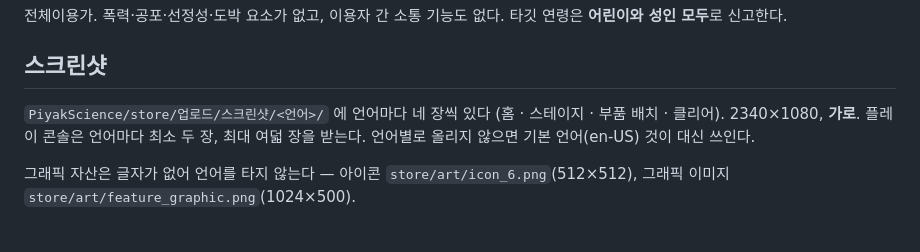
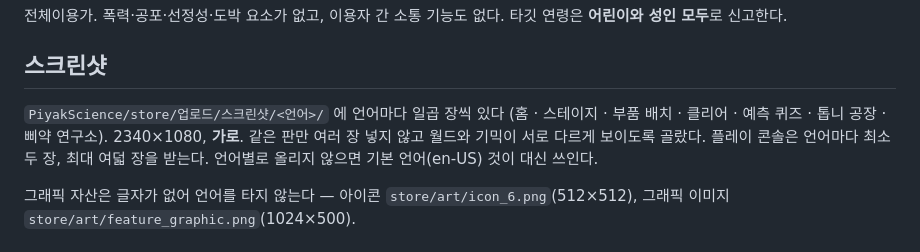
Before and after one commit to Yongminlee2/legal, a Markdown page: peepscience/store-listing.md, the part around the change. GitHub-like rendering.

Commit message:
삐약과학: 스크린샷 일곱 장 구성 반영

```diff
--- a/peepscience/store-listing.md
+++ b/peepscience/store-listing.md
@@ -518,8 +518,10 @@ Chơi một mình hay ngồi cùng con đều được - hãy xem cỗ máy do c
 
 ## 스크린샷
 
-`PiyakScience/store/업로드/스크린샷/<언어>/` 에 언어마다 네 장씩 있다
-(홈 · 스테이지 · 부품 배치 · 클리어). 2340×1080, **가로**.
+`PiyakScience/store/업로드/스크린샷/<언어>/` 에 언어마다 일곱 장씩 있다
+(홈 · 스테이지 · 부품 배치 · 클리어 · 예측 퀴즈 · 톱니 공장 · 삐약 연구소).
+2340×1080, **가로**. 같은 판만 여러 장 넣지 않고 월드와 기믹이 서로 다르게
+보이도록 골랐다.
 플레이 콘솔은 언어마다 최소 두 장, 최대 여덟 장을 받는다.
 언어별로 올리지 않으면 기본 언어(en-US) 것이 대신 쓰인다.
 
```
